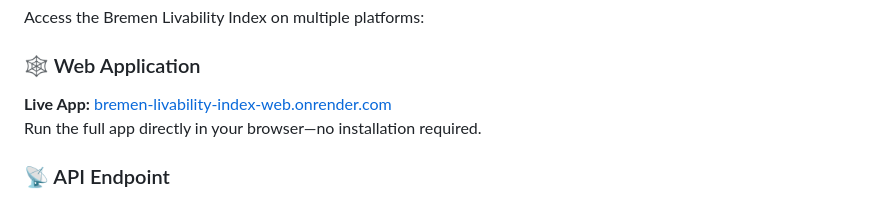
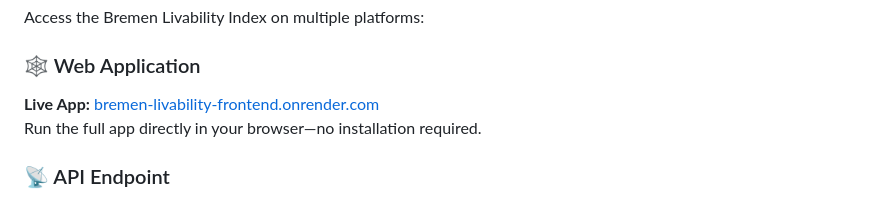
Before and after one commit to Milad9A/Bremen-Livability-Index, a Markdown page: README.md, the part around the change. GitHub-like rendering.

Commit message:
Update live app URL in README.md

```diff
--- a/README.md
+++ b/README.md
@@ -7,7 +7,7 @@ A comprehensive geospatial platform featuring a **Flutter mobile & web applicati
 Access the Bremen Livability Index on multiple platforms:
 
 ### 🕸️ Web Application
-**Live App:** [bremen-livability-index-web.onrender.com](https://bremen-livability-index-web.onrender.com)
+**Live App:** [bremen-livability-frontend.onrender.com](https://bremen-livability-frontend.onrender.com)
 Run the full app directly in your browser—no installation required.
 
 ### 📡 API Endpoint
```
